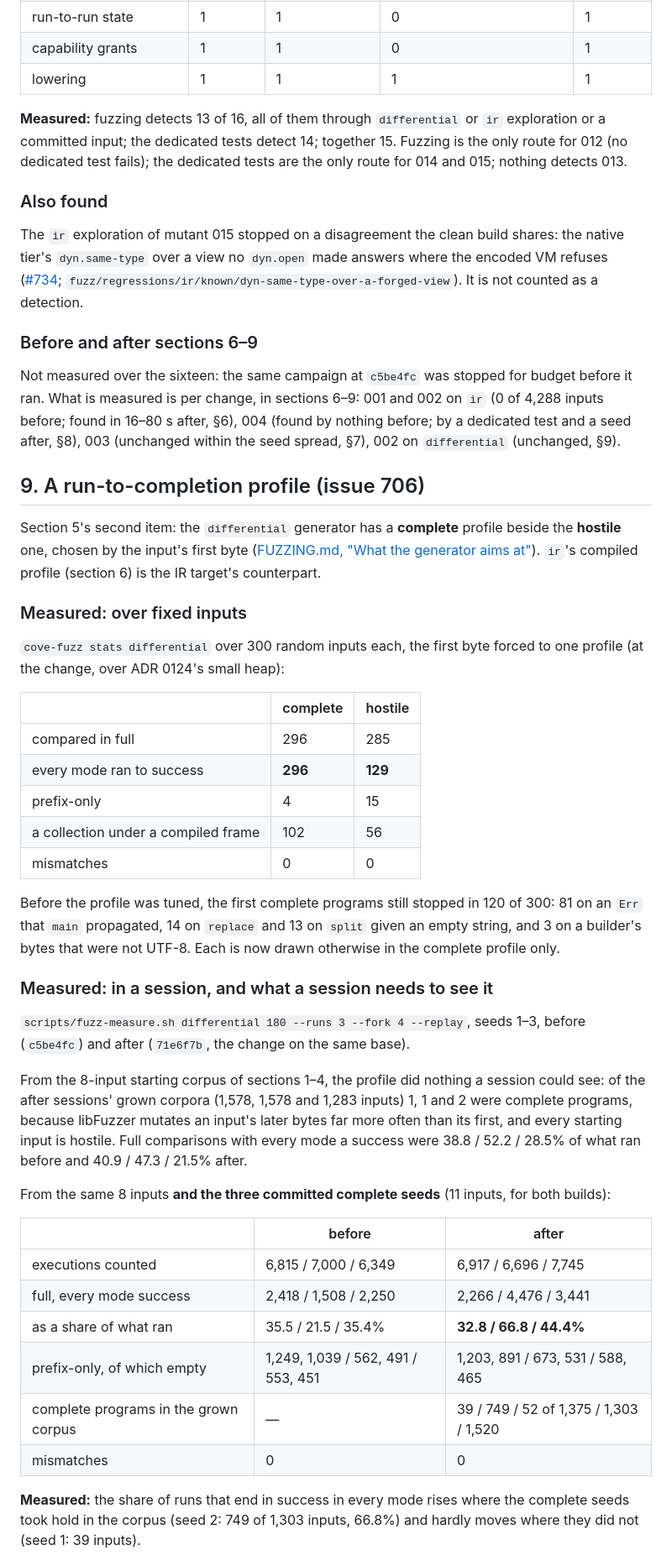
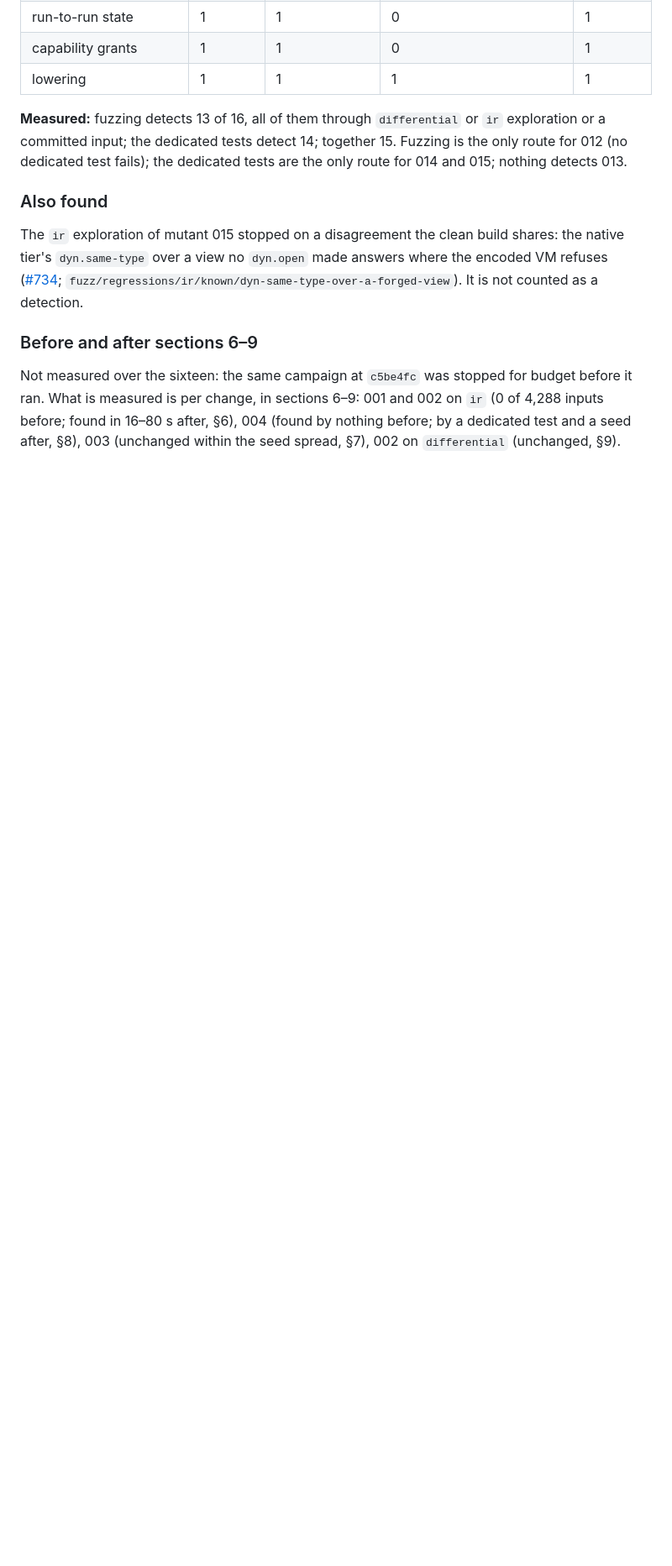
Before and after one commit to myuon/cove, a Markdown page: docs/FUZZ_EVALUATION.md, the part around one of its changes. Shown at 84% size. GitHub-like rendering; blank space fills up the shorter version.

Commit message:
docs(fuzz): drop the section the merge repeated (#708)
Co-Authored-By: Claude Opus 5.5 <noreply@anthropic.com>

```diff
--- a/docs/FUZZ_EVALUATION.md
+++ b/docs/FUZZ_EVALUATION.md
@@ -803,56 +803,3 @@ for budget before it ran. What is measured is per change, in sections 6–9:
 004 (found by nothing before; by a dedicated test and a seed after, §8), 003
 (unchanged within the seed spread, §7), 002 on `differential` (unchanged, §9).
 
-## 9. A run-to-completion profile (issue 706)
-
-Section 5's second item: the `differential` generator has a **complete**
-profile beside the **hostile** one, chosen by the input's first byte
-([FUZZING.md, "What the generator aims at"](FUZZING.md#what-the-generator-aims-at)).
-`ir`'s compiled profile (section 6) is the IR target's counterpart.
-
-### Measured: over fixed inputs
-
-`cove-fuzz stats differential` over 300 random inputs each, the first byte
-forced to one profile (at the change, over ADR 0124's small heap):
-
-| | complete | hostile |
-|---|---|---|
-| compared in full | 296 | 285 |
-| every mode ran to success | **296** | **129** |
-| prefix-only | 4 | 15 |
-| a collection under a compiled frame | 102 | 56 |
-| mismatches | 0 | 0 |
-
-Before the profile was tuned, the first complete programs still stopped in
-120 of 300: 81 on an `Err` that `main` propagated, 14 on `replace` and 13 on
-`split` given an empty string, and 3 on a builder's bytes that were not
-UTF-8. Each is now drawn otherwise in the complete profile only.
-
-### Measured: in a session, and what a session needs to see it
-
-`scripts/fuzz-measure.sh differential 180 --runs 3 --fork 4 --replay`, seeds
-1–3, before (`c5be4fc`) and after (`71e6f7b`, the change on the same base).
-
-From the 8-input starting corpus of sections 1–4, the profile did nothing a
-session could see: of the after sessions' grown corpora (1,578, 1,578 and
-1,283 inputs) 1, 1 and 2 were complete programs, because libFuzzer mutates
-an input's later bytes far more often than its first, and every starting
-input is hostile. Full comparisons with every mode a success were 38.8 /
-52.2 / 28.5% of what ran before and 40.9 / 47.3 / 21.5% after.
-
-From the same 8 inputs **and the three committed complete seeds** (11
-inputs, for both builds):
-
-| | before | after |
-|---|---|---|
-| executions counted | 6,815 / 7,000 / 6,349 | 6,917 / 6,696 / 7,745 |
-| full, every mode success | 2,418 / 1,508 / 2,250 | 2,266 / 4,476 / 3,441 |
-| as a share of what ran | 35.5 / 21.5 / 35.4% | **32.8 / 66.8 / 44.4%** |
-| prefix-only, of which empty | 1,249, 1,039 / 562, 491 / 553, 451 | 1,203, 891 / 673, 531 / 588, 465 |
-| complete programs in the grown corpus | — | 39 / 749 / 52 of 1,375 / 1,303 / 1,520 |
-| mismatches | 0 | 0 |
-
-**Measured:** the share of runs that end in success in every mode rises
-where the complete seeds took hold in the corpus (seed 2: 749 of 1,303
-inputs, 66.8%) and hardly moves where they did not (seed 1: 39 inputs).
-
```
Also changed, not shown: other parts of docs/FUZZ_EVALUATION.md (+0 -22 lines).
